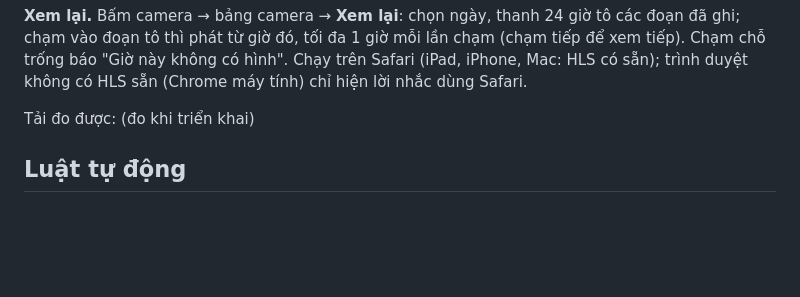
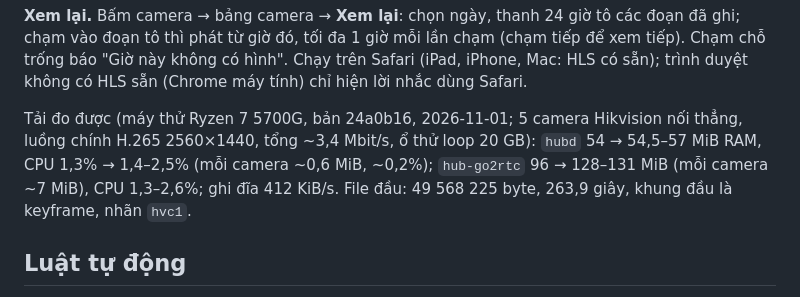
Before and after one commit to tranbinhcse/smarthome, a Markdown page: README.md, the part around the change. Drawn GitHub-style; blank space fills up the shorter version.

Commit message:
docs(rec): measured recording load on the test hub

```diff
--- a/README.md
+++ b/README.md
@@ -155,7 +155,7 @@ Hub từ chối ghi khi thư mục ghi hình nằm trên ổ hệ thống, và k
 
 **Xem lại.** Bấm camera → bảng camera → **Xem lại**: chọn ngày, thanh 24 giờ tô các đoạn đã ghi; chạm vào đoạn tô thì phát từ giờ đó, tối đa 1 giờ mỗi lần chạm (chạm tiếp để xem tiếp). Chạm chỗ trống báo "Giờ này không có hình". Chạy trên Safari (iPad, iPhone, Mac: HLS có sẵn); trình duyệt không có HLS sẵn (Chrome máy tính) chỉ hiện lời nhắc dùng Safari.
 
-Tải đo được: (đo khi triển khai)
+Tải đo được (máy thử Ryzen 7 5700G, bản 24a0b16, 2026-11-01; 5 camera Hikvision nối thẳng, luồng chính H.265 2560×1440, tổng ~3,4 Mbit/s, ổ thử loop 20 GB): `hubd` 54 → 54,5–57 MiB RAM, CPU 1,3% → 1,4–2,5% (mỗi camera ~0,6 MiB, ~0,2%); `hub-go2rtc` 96 → 128–131 MiB (mỗi camera ~7 MiB), CPU 1,3–2,6%; ghi đĩa 412 KiB/s. File đầu: 49 568 225 byte, 263,9 giây, khung đầu là keyframe, nhãn `hvc1`.
 
 
 ## Luật tự động
```
